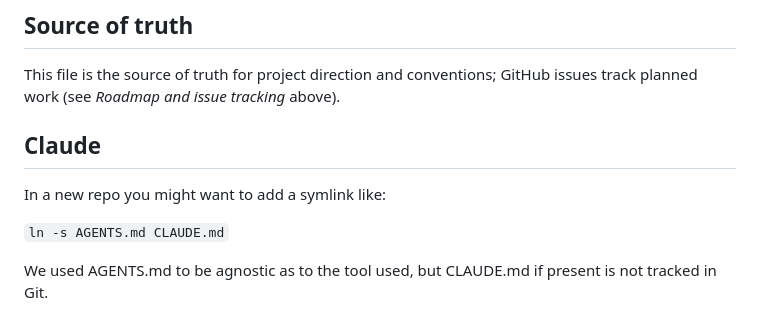
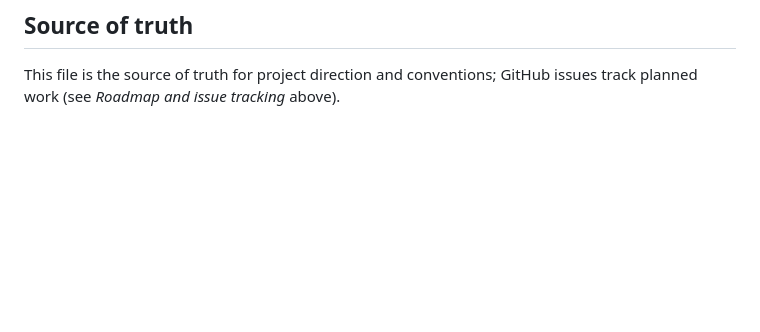
Before and after one commit to 33b5e5/curb, a Markdown page: AGENTS.md, the part around the change. Rendered like a GitHub page; blank space fills up the shorter version.

Commit message:
remove symlink
Removed section about CLAUDE symlink and its usage.

```diff
--- a/AGENTS.md
+++ b/AGENTS.md
@@ -78,11 +78,3 @@ browser level is already provided by the `.dev` TLD preload list.
 
 This file is the source of truth for project direction and conventions; GitHub issues track planned work (see *Roadmap
 and issue tracking* above).
-
-## Claude
-
-In a new repo you might want to add a symlink like:
-
-`ln -s AGENTS.md CLAUDE.md`
-
-We used AGENTS.md to be agnostic as to the tool used, but CLAUDE.md if present is not tracked in Git.
```
